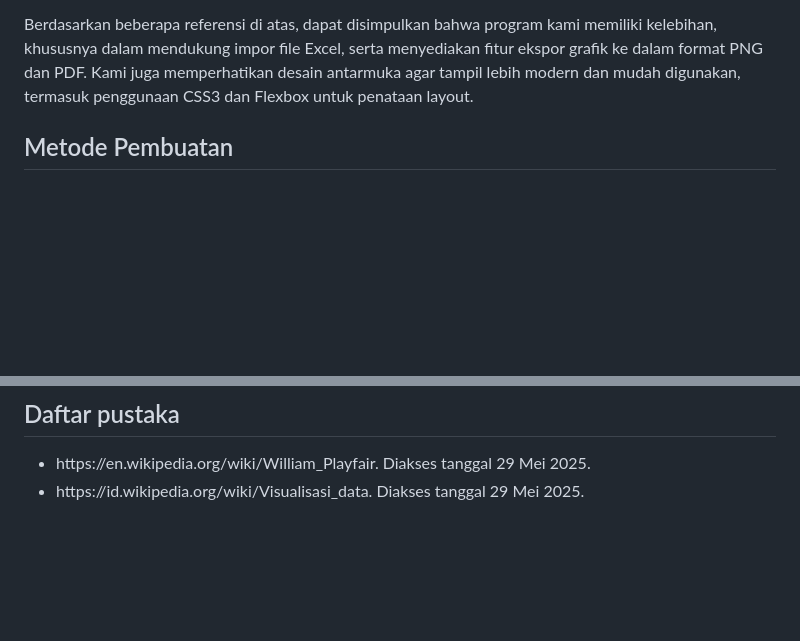
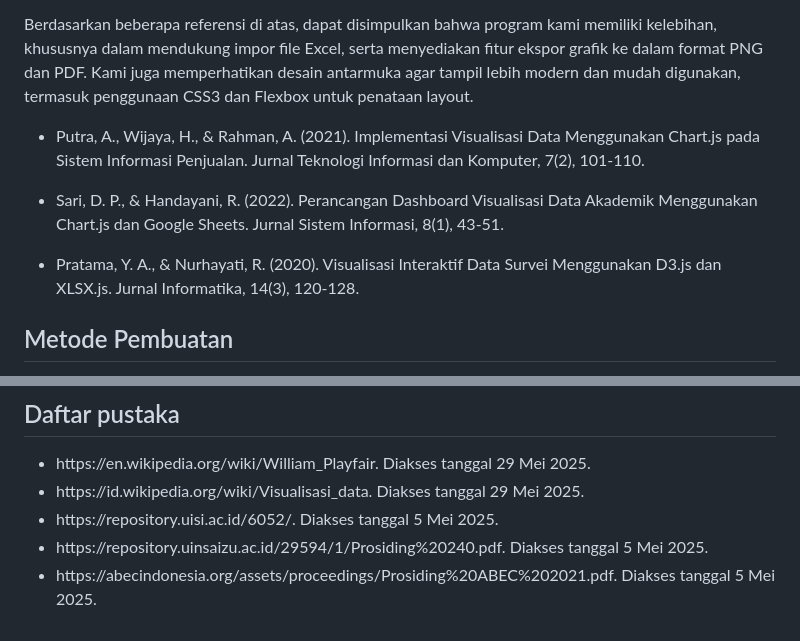
Before and after one commit to Marchelinosk/Tubes-Pemstruk, a Markdown page: Report Tubes.md, 2 parts joined by grey strips. Rendered like a GitHub page; blank space fills up the shorter version.

```diff
--- a/Report Tubes.md
+++ b/Report Tubes.md
@@ -20,6 +20,13 @@ Penelitian lain dilakukan oleh Sari dan Handayani (2022) yang membuat dashboard
 Selain itu, Pratama dan Nurhayati (2020) juga mengembangkan program visualisasi data menggunakan kombinasi D3.js dan SheetJS. Dalam program tersebut, pengguna dapat mengunggah file Excel, yang kemudian dikonversi dan divisualisasikan menjadi grafik interaktif. Program ini cukup mirip dengan program kami, terutama pada bagian penggunaan SheetJS untuk membaca file Excel. Namun, penggunaan D3.js memiliki kompleksitas lebih tinggi dibanding Chart.js yang kami gunakan, dan belum mendukung ekspor grafik secara langsung ke format PNG atau PDF.
 
 Berdasarkan beberapa referensi di atas, dapat disimpulkan bahwa program kami memiliki kelebihan, khususnya dalam mendukung impor file Excel, serta menyediakan fitur ekspor grafik ke dalam format PNG dan PDF. Kami juga memperhatikan desain antarmuka agar tampil lebih modern dan mudah digunakan, termasuk penggunaan CSS3 dan Flexbox untuk penataan layout.
+
+- Putra, A., Wijaya, H., & Rahman, A. (2021). Implementasi Visualisasi Data Menggunakan Chart.js pada Sistem Informasi Penjualan. Jurnal Teknologi Informasi dan Komputer,  7(2), 101-110.
+
+- Sari, D. P., & Handayani, R. (2022). Perancangan Dashboard Visualisasi Data Akademik Menggunakan Chart.js dan Google Sheets. Jurnal Sistem Informasi, 8(1), 43-51.
+
+- Pratama, Y. A., & Nurhayati, R. (2020). Visualisasi Interaktif Data Survei Menggunakan D3.js dan XLSX.js. Jurnal Informatika, 14(3), 120-128.
+
 
 
 ## Metode Pembuatan
@@ -91,3 +98,15 @@ Kekurangan, kelebihan, dan rencana tahapan apabila program dilanjutkan
 - <div id="div_ref2">
     https://id.wikipedia.org/wiki/Visualisasi_data. Diakses tanggal 29 Mei 2025.
   </div>
+
+- <div id="div_ref2">
+    https://repository.uisi.ac.id/6052/. Diakses tanggal 5 Mei 2025.
+  </div>
+
+- <div id="div_ref2">
+    https://repository.uinsaizu.ac.id/29594/1/Prosiding%20240.pdf. Diakses tanggal 5 Mei 2025.
+  </div>
+
+- <div id="div_ref2">
+    https://abecindonesia.org/assets/proceedings/Prosiding%20ABEC%202021.pdf. Diakses tanggal 5 Mei 2025.
+  </div>
```
